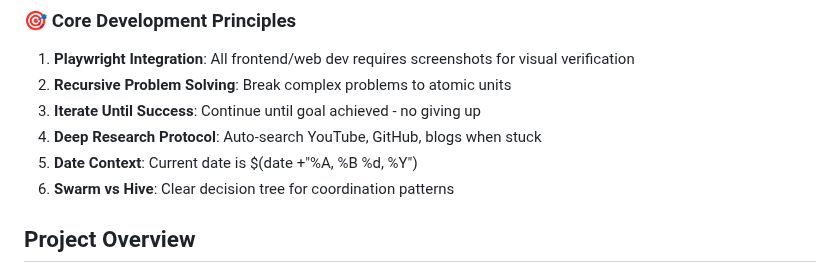
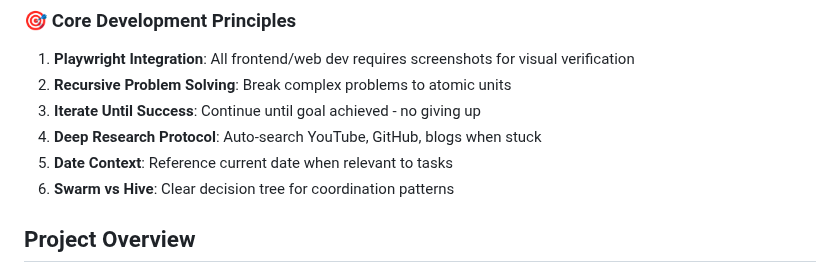
Before and after one commit to natea/bolo-redux, a Markdown page: devpods/CLAUDE.md, the part around the change. Drawn GitHub-style.

```diff
--- a/devpods/CLAUDE.md
+++ b/devpods/CLAUDE.md
@@ -79,7 +79,7 @@ cat $WORKSPACE_FOLDER/agents/microtask-breakdown.md
 2. **Recursive Problem Solving**: Break complex problems to atomic units
 3. **Iterate Until Success**: Continue until goal achieved - no giving up
 4. **Deep Research Protocol**: Auto-search YouTube, GitHub, blogs when stuck
-5. **Date Context**: Current date is $(date +"%A, %B %d, %Y")
+5. **Date Context**: Reference current date when relevant to tasks
 6. **Swarm vs Hive**: Clear decision tree for coordination patterns
 
 ## Project Overview
```
